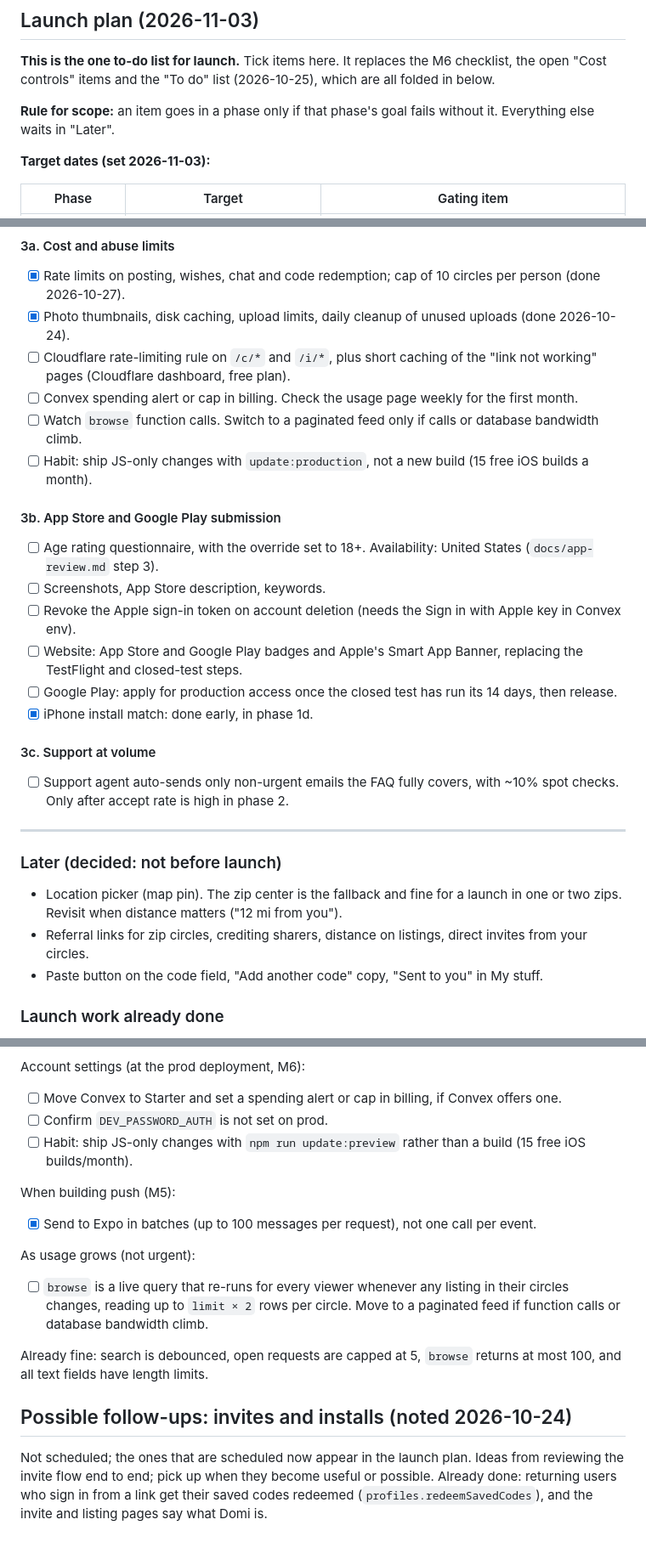
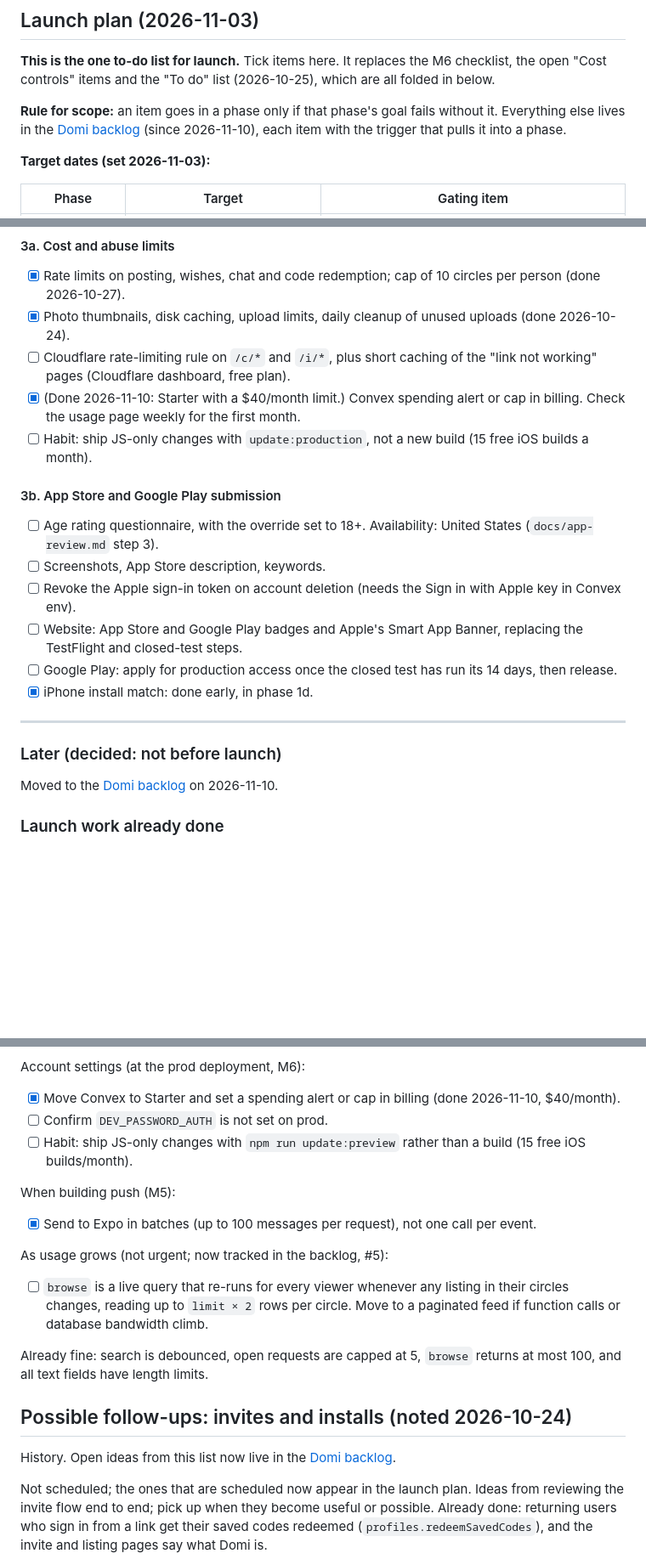
Before and after one commit to ellenwoconnor/domi, a Markdown page: docs/build-plan.md, 3 parts joined by grey strips. Shown at 85% size. GitHub-like rendering; blank space fills up the shorter version.

Commit message:
Build plan: move non-blocking items to the Domi backlog; Convex on Starter
Co-Authored-By: Claude Opus 5.5 <noreply@anthropic.com>
Claude-Session: https://claude.ai/code/session_011FLZEijttfBsxQB4iYw5Zm

```diff
--- a/docs/build-plan.md
+++ b/docs/build-plan.md
@@ -69,7 +69,7 @@ The backend "done when" checks are proved by tests; the device checks in each mi
 
 **This is the one to-do list for launch.** Tick items here. It replaces the M6 checklist, the open "Cost controls" items and the "To do" list (2026-10-25), which are all folded in below.
 
-**Rule for scope:** an item goes in a phase only if that phase's goal fails without it. Everything else waits in "Later".
+**Rule for scope:** an item goes in a phase only if that phase's goal fails without it. Everything else lives in the [Domi backlog](https://claude.ai/artifact/GB4FgkQLYB6MC6aUHXGf77) (since 2026-11-10), each item with the trigger that pulls it into a phase.
 
 **Target dates (set 2026-11-03):**
 
@@ -200,8 +194,7 @@ Strangers arrive in phase 2, and the giver picks who gets each item, so "who is
 - [x] Rate limits on posting, wishes, chat and code redemption; cap of 10 circles per person (done 2026-10-27).
 - [x] Photo thumbnails, disk caching, upload limits, daily cleanup of unused uploads (done 2026-10-24).
 - [ ] Cloudflare rate-limiting rule on `/c/*` and `/i/*`, plus short caching of the "link not working" pages (Cloudflare dashboard, free plan).
-- [ ] Convex spending alert or cap in billing. Check the usage page weekly for the first month.
-- [ ] Watch `browse` function calls. Switch to a paginated feed only if calls or database bandwidth climb.
+- [x] (Done 2026-11-10: Starter with a $40/month limit.) Convex spending alert or cap in billing. Check the usage page weekly for the first month.
 - [ ] Habit: ship JS-only changes with `update:production`, not a new build (15 free iOS builds a month).
 
 #### 3b. App Store and Google Play submission
@@ -212,16 +205,11 @@ Strangers arrive in phase 2, and the giver picks who gets each item, so "who is
 - [ ] Google Play: apply for production access once the closed test has run its 14 days, then release.
 - [x] iPhone install match: done early, in phase 1d.
 
-#### 3c. Support at volume
-- [ ] Support agent auto-sends only non-urgent emails the FAQ fully covers, with ~10% spot checks. Only after accept rate is high in phase 2.
-
 ---
 
 ### Later (decided: not before launch)
 
-- Location picker (map pin). The zip center is the fallback and fine for a launch in one or two zips. Revisit when distance matters ("12 mi from you").
-- Referral links for zip circles, crediting sharers, distance on listings, direct invites from your circles.
-- Paste button on the code field, "Add another code" copy, "Sent to you" in My stuff.
+Moved to the [Domi backlog](https://claude.ai/artifact/GB4FgkQLYB6MC6aUHXGf77) on 2026-11-10.
 
 ### Launch work already done
 Circles tab (2026-10-25). Terms re-acceptance screen. Content filter, report emails, iPhone only (App Review fixes). Single-use share links. `ITSAppUsesNonExemptEncryption` set. Prod Convex deployment and App Store Connect app record exist.
@@ -250,19 +238,21 @@ Rate limits (with the above, or by M6):
 - [ ] Website: one Cloudflare rate-limiting rule (free plan) on `/c/*` and `/i/*`, and short Cloudflare caching of the "link not working" pages, so scraping can't run up Convex calls or use up the Worker's 100k requests/day.
 
 Account settings (at the prod deployment, M6):
-- [ ] Move Convex to Starter and set a spending alert or cap in billing, if Convex offers one.
+- [x] Move Convex to Starter and set a spending alert or cap in billing (done 2026-11-10, $40/month).
 - [ ] Confirm `DEV_PASSWORD_AUTH` is not set on prod.
 - [ ] Habit: ship JS-only changes with `npm run update:preview` rather than a build (15 free iOS builds/month).
 
 When building push (M5):
 - [x] Send to Expo in batches (up to 100 messages per request), not one call per event.
 
-As usage grows (not urgent):
+As usage grows (not urgent; now tracked in the backlog, #5):
 - [ ] `browse` is a live query that re-runs for every viewer whenever any listing in their circles changes, reading up to `limit × 2` rows per circle. Move to a paginated feed if function calls or database bandwidth climb.
 
 Already fine: search is debounced, open requests are capped at 5, `browse` returns at most 100, and all text fields have length limits.
 
 ## Possible follow-ups: invites and installs (noted 2026-10-24)
+
+History. Open ideas from this list now live in the [Domi backlog](https://claude.ai/artifact/GB4FgkQLYB6MC6aUHXGf77).
 
 Not scheduled; the ones that are scheduled now appear in the launch plan. Ideas from reviewing the invite flow end to end; pick up when they become useful or possible. Already done: returning users who sign in from a link get their saved codes redeemed (`profiles.redeemSavedCodes`), and the invite and listing pages say what Domi is.
 
```
Also changed, not shown: other parts of docs/build-plan.md (+1 -7 lines).
